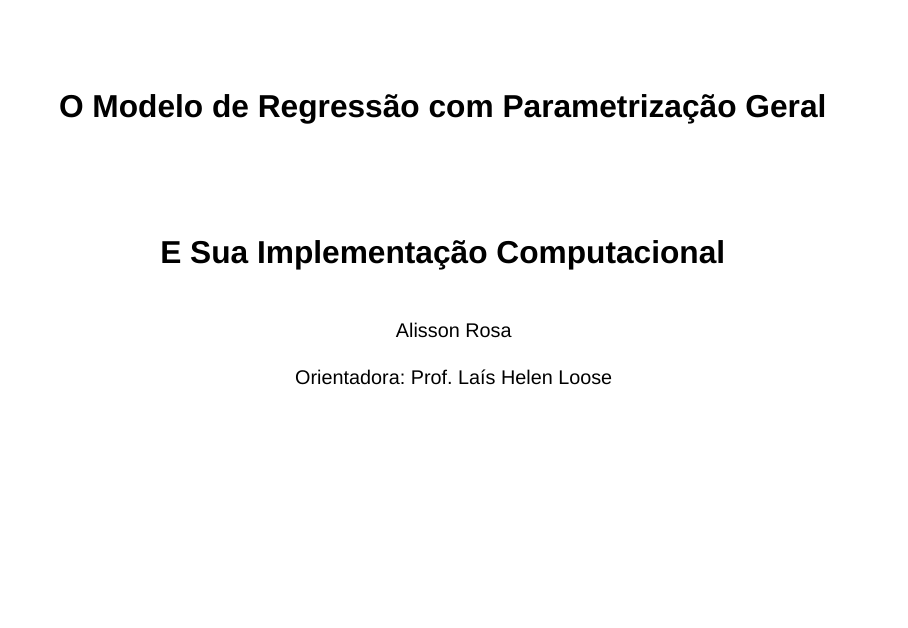
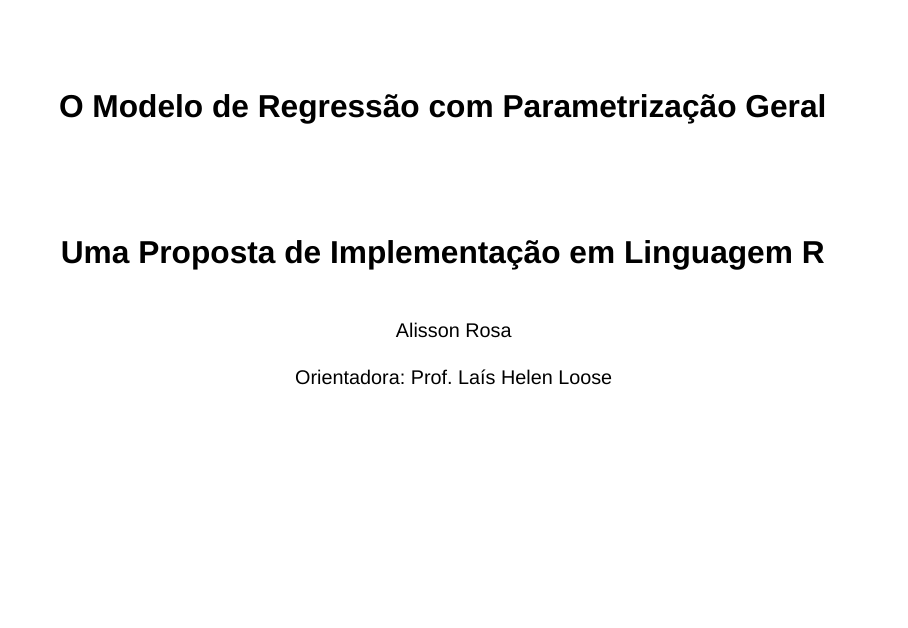
Before and after one commit to AlissonRP/tcc-stats, a Quarto document (docs/index.qmd): page 1 of 22. Rendered offline with R 4.5, knitr and Pandoc in place of Quarto, with nearby package versions; drawn as Slidy slides in place of the format the file asks for; code that draws random numbers runs with fixed seeds of ours; some code elsewhere in the file could not run offline.

Commit message:
change  title

```diff
--- a/docs/index.qmd
+++ b/docs/index.qmd
@@ -1,6 +1,6 @@
 ---
 title: "O Modelo de Regressão com Parametrização Geral"
-subtitle: "E Sua Implementação Computacional"
+subtitle: "Uma Proposta de Implementação em Linguagem R"
 author: "<br> Alisson Rosa <br> <br> Orientadora: Prof. Laís Helen Loose"
 title-slide-attributes:
   data-background-image: "https://img.freepik.com/vector-premium/fondo-abstracto-puntos-lineas-que-cruzan-colores-azul-claro_444390-6877.jpg?w=2000"
```
Also changed, not shown: docs/custom.scss, 2 other files.
